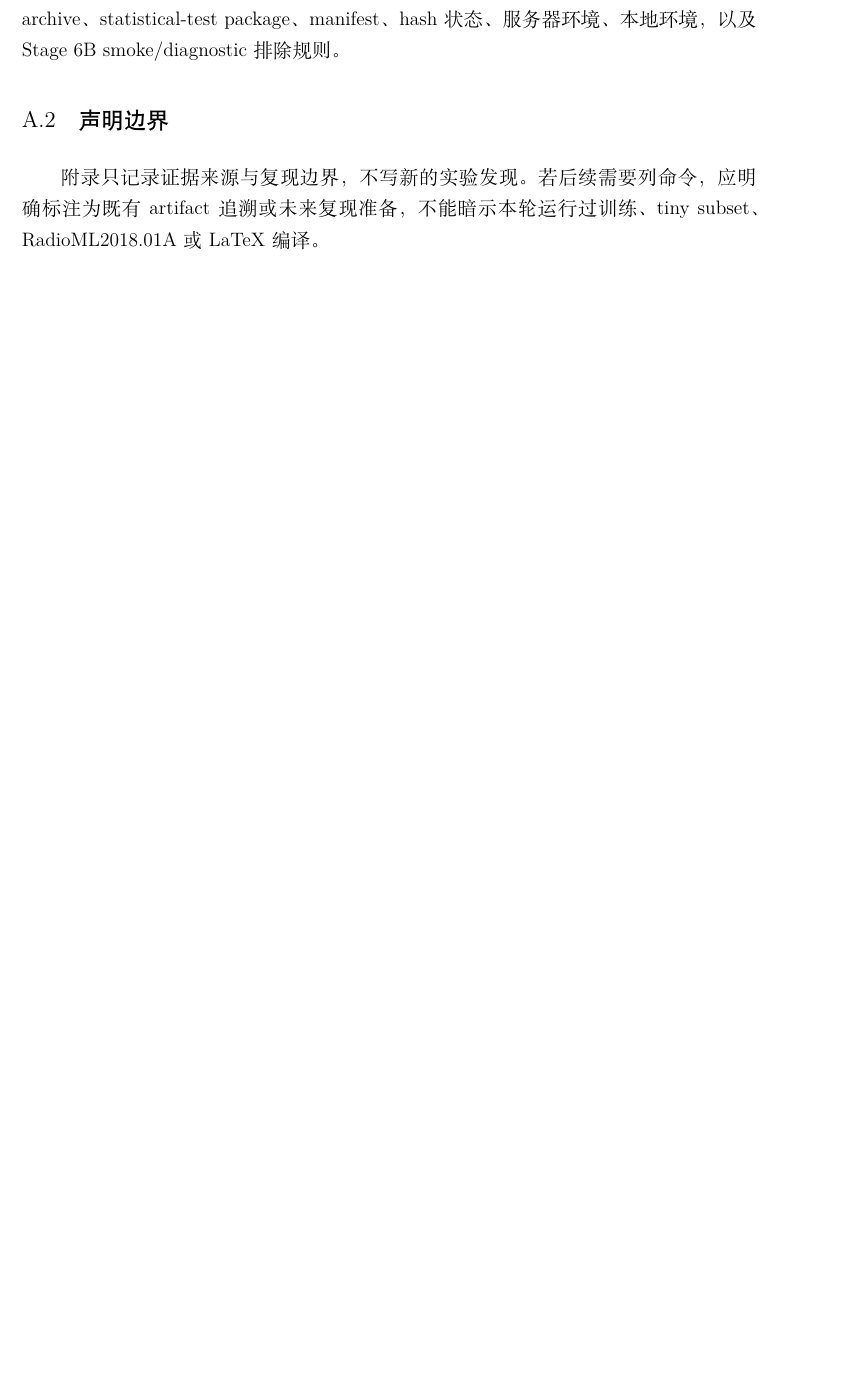
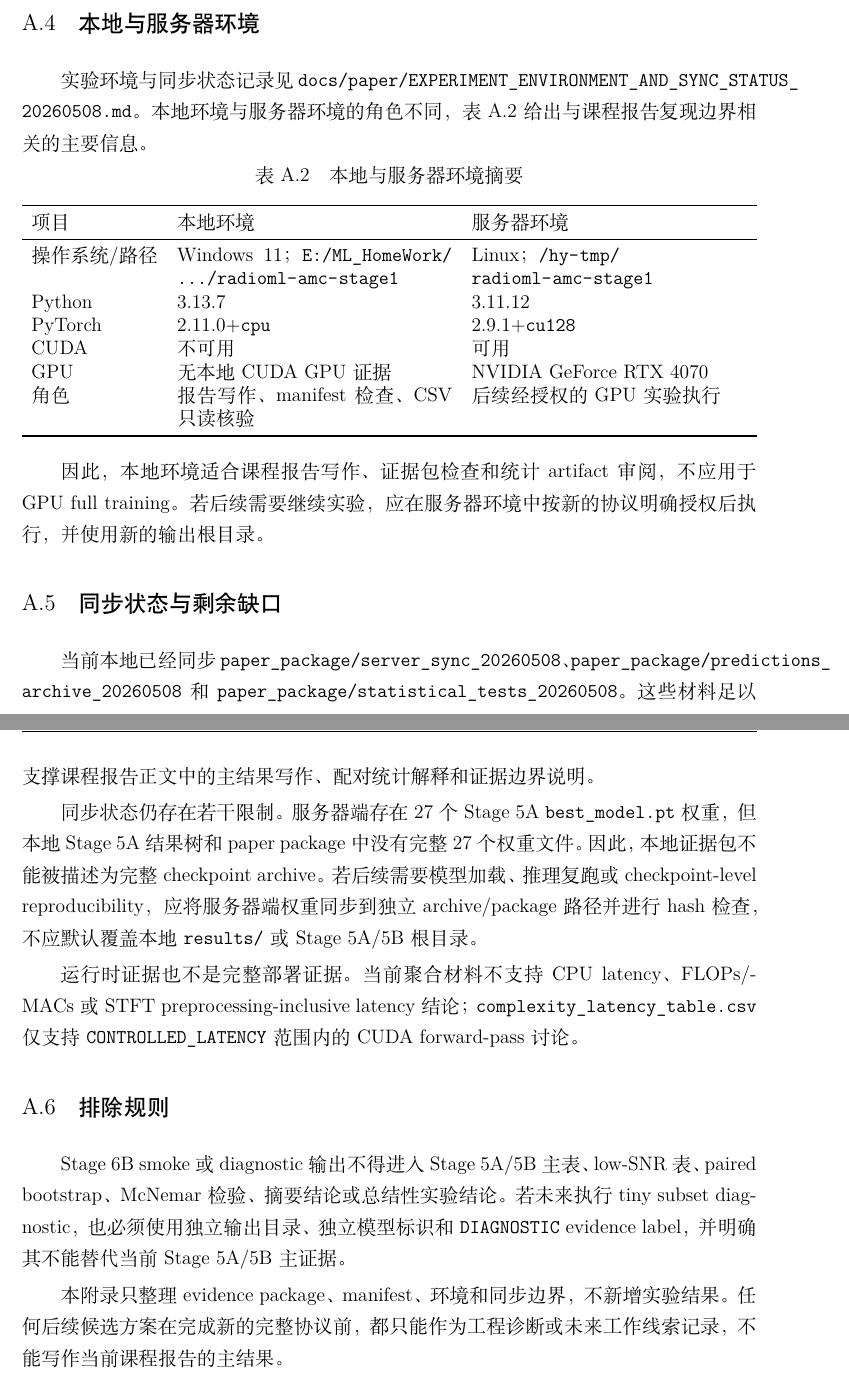
Before and after one commit to SHENAO1/radioml-amc-stage1, a LaTeX thesis (docs/paper/course_report/main.tex, which reads docs/paper/course_report/sections/appendix_a_evidence_environment.tex): part of page 32 of 32 before the commit and two parts of pages 30 and 31 of 31 after it, the two joined at a grey line, cut so that both start at the same text, the shorter picture padded with empty space. Compiled offline with XeLaTeX.

Commit message:
docs: compile course report draft

```diff
--- a/docs/paper/course_report/sections/appendix_a_evidence_environment.tex
+++ b/docs/paper/course_report/sections/appendix_a_evidence_environment.tex
@@ -4,6 +4,5 @@
 
-本附录为证据包与实验环境占位。正式正文应列出 paper package、predictions archive、statistical-test package、manifest、hash 状态、服务器环境、本地环境，以及 Stage 6B smoke/diagnostic 排除规则。
+本文使用的主要证据包位于 \path{paper_package/server_sync_20260508}。该目录用于同步 Stage 5A/5B 固定协议实验的主要审计材料和聚合证据，包括 Stage 5B audit 文档、\path{main_table_metrics.csv}、\path{low_snr_table.csv}、\path{complexity_latency_table.csv} 以及若干小型 artifact 和 manifest 记录。根据 \path{docs/paper/ARTIFACT_MANIFEST_PAPER_PACKAGE_20260508.csv}，paper package manifest 共 299 行，其中 \texttt{PROJECT\_SUPPORTED} 253 行、\texttt{CONTROLLED\_LATENCY} 28 行、\texttt{SMOKE TEST} 18 行。
 
-\section{声明边界}
+该证据包中存在 Stage~6B diagnostic 或 smoke metadata，是为了记录工程路径、artifact writer 和后续候选筛查边界。这类 metadata 不属于 Stage 5A/5B 主实验证据，不得进入主结果表、统计检验或课程报告结论。本文正文和附录使用它们时，仅用于说明证据标签和排除规则。
 
-附录只记录证据来源与复现边界，不写新的实验发现。若后续需要列命令，应明确标注为既有 artifact 追溯或未来复现准备，不能暗示本轮运行过训练、tiny subset、RadioML2018.01A 或 LaTeX 编译。
@@ -9,0 +37,37 @@
+\section{本地与服务器环境}
+
+实验环境与同步状态记录见 \path{docs/paper/EXPERIMENT_ENVIRONMENT_AND_SYNC_STATUS_20260508.md}。本地环境与服务器环境的角色不同，表~\ref{tab:appendix-env} 给出与课程报告复现边界相关的主要信息。
+
+\begin{table}[htbp]
+  \centering
+  \caption{本地与服务器环境摘要}
+  \label{tab:appendix-env}
+  \begin{tabularx}{\textwidth}{lXX}
+    \toprule
+    项目 & 本地环境 & 服务器环境 \\
+    \midrule
+    操作系统/路径 & Windows 11；\path{E:/ML_HomeWork/.../radioml-amc-stage1} & Linux；\path{/hy-tmp/radioml-amc-stage1} \\
+    Python & 3.13.7 & 3.11.12 \\
+    PyTorch & 2.11.0+\texttt{cpu} & 2.9.1+\texttt{cu128} \\
+    CUDA & 不可用 & 可用 \\
+    GPU & 无本地 CUDA GPU 证据 & NVIDIA GeForce RTX 4070 \\
+    角色 & 报告写作、manifest 检查、CSV 只读核验 & 后续经授权的 GPU 实验执行 \\
+    \bottomrule
+  \end{tabularx}
+\end{table}
+
+因此，本地环境适合课程报告写作、证据包检查和统计 artifact 审阅，不应用于 GPU full training。若后续需要继续实验，应在服务器环境中按新的协议明确授权后执行，并使用新的输出根目录。
+
+\section{同步状态与剩余缺口}
+
+当前本地已经同步 \path{paper_package/server_sync_20260508}、\path{paper_package/predictions_archive_20260508} 和 \path{paper_package/statistical_tests_20260508}。这些材料足以支撑课程报告正文中的主结果写作、配对统计解释和证据边界说明。
+
+同步状态仍存在若干限制。服务器端存在 27 个 Stage 5A \path{best_model.pt} 权重，但本地 Stage 5A 结果树和 paper package 中没有完整 27 个权重文件。因此，本地证据包不能被描述为完整 checkpoint archive。若后续需要模型加载、推理复跑或 checkpoint-level reproducibility，应将服务器端权重同步到独立 archive/package 路径并进行 hash 检查，不应默认覆盖本地 \path{results/} 或 Stage 5A/5B 根目录。
+
+运行时证据也不是完整部署证据。当前聚合材料不支持 CPU latency、FLOPs/MACs 或 STFT preprocessing-inclusive latency 结论；\path{complexity_latency_table.csv} 仅支持 \texttt{CONTROLLED\_LATENCY} 范围内的 CUDA forward-pass 讨论。
+
+\section{排除规则}
+
+Stage~6B smoke 或 diagnostic 输出不得进入 Stage 5A/5B 主表、low-SNR 表、paired bootstrap、McNemar 检验、摘要结论或总结性实验结论。若未来执行 tiny subset diagnostic，也必须使用独立输出目录、独立模型标识和 \texttt{DIAGNOSTIC} evidence label，并明确其不能替代当前 Stage 5A/5B 主证据。
+
+本附录只整理 evidence package、manifest、环境和同步边界，不新增实验结果。任何后续候选方案在完成新的完整协议前，都只能作为工程诊断或未来工作线索记录，不能写作当前课程报告的主结果。
```
Also changed, not shown: docs/paper/course_report/ref.bib (+2 -2 lines), docs/paper/course_report/sections/04_results_statistical_tests.tex (+13 -7 lines), docs/paper/course_report/sections/05_discussion_limitations_reproducibility.tex (+4 -2 lines), docs/paper/course_report/main.pdf (added), docs/paper/course_report/sections/appendix_a_evidence_environment.tex (30 more changed lines).
